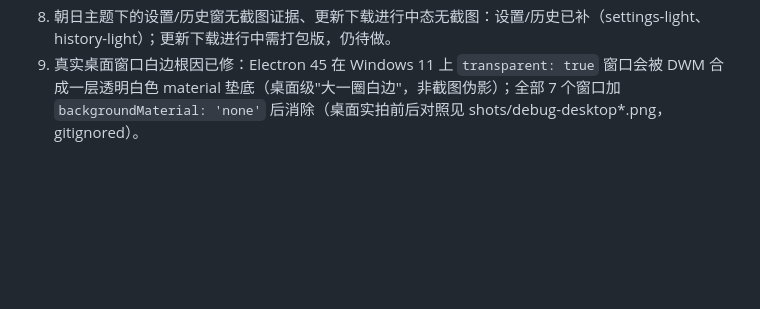
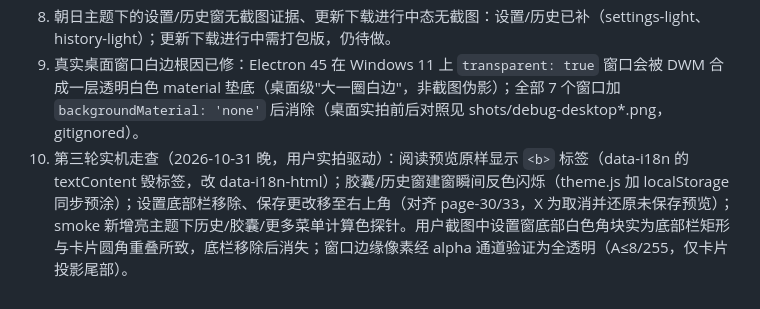
Before and after one commit to BingKuai332/floatask, a Markdown page: docs/verification/floatask-page-matrix.md, the part around the change. GitHub-like rendering; blank space fills up the shorter version.

Commit message:
docs: record the round-3 live-usage findings in the matrix

```diff
--- a/docs/verification/floatask-page-matrix.md
+++ b/docs/verification/floatask-page-matrix.md
@@ -87,3 +87,4 @@
 7. 视觉交叉审核（2026-10-31，独立子代理逐页对照+像素采样）结论：双主题 token 精确一致、圆角层级合规、四个修复点确认生效；唯一必改项"答案窗卡面分层条纹"已修（见上条提交），已登记项：设置侧栏导航无图标、provider 选中卡无 ✓、历史窗筛选/详情主操作形态（均为实现决策，功能等价）；About 重复产品名已修。
 8. 朝日主题下的设置/历史窗无截图证据、更新下载进行中态无截图：设置/历史已补（settings-light、history-light）；更新下载进行中需打包版，仍待做。
 9. 真实桌面窗口白边根因已修：Electron 45 在 Windows 11 上 `transparent: true` 窗口会被 DWM 合成一层透明白色 material 垫底（桌面级"大一圈白边"，非截图伪影）；全部 7 个窗口加 `backgroundMaterial: 'none'` 后消除（桌面实拍前后对照见 shots/debug-desktop*.png，gitignored）。
+10. 第三轮实机走查（2026-10-31 晚，用户实拍驱动）：阅读预览原样显示 `<b>` 标签（data-i18n 的 textContent 毁标签，改 data-i18n-html）；胶囊/历史窗建窗瞬间反色闪烁（theme.js 加 localStorage 同步预涂）；设置底部栏移除、保存更改移至右上角（对齐 page-30/33，X 为取消并还原未保存预览）；smoke 新增亮主题下历史/胶囊/更多菜单计算色探针。用户截图中设置窗底部白色角块实为底部栏矩形与卡片圆角重叠所致，底栏移除后消失；窗口边缘像素经 alpha 通道验证为全透明（A≤8/255，仅卡片投影尾部）。
```
